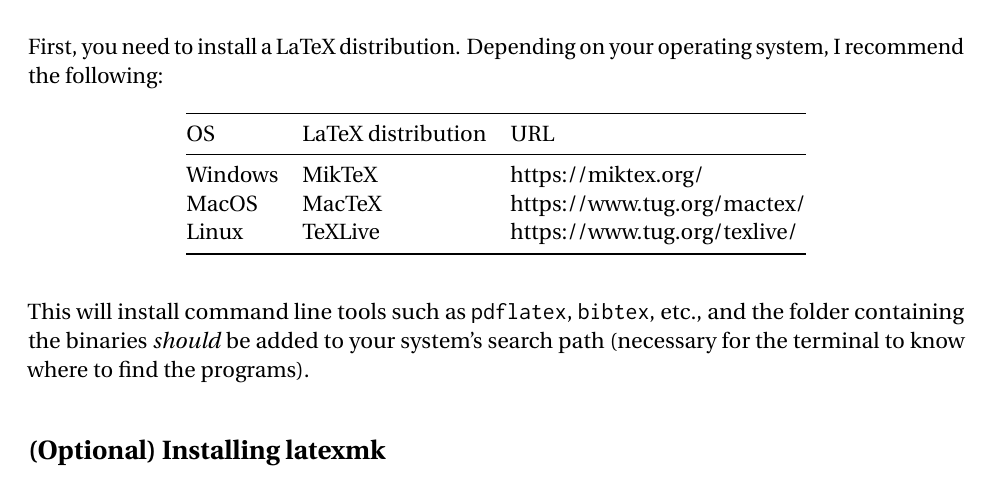
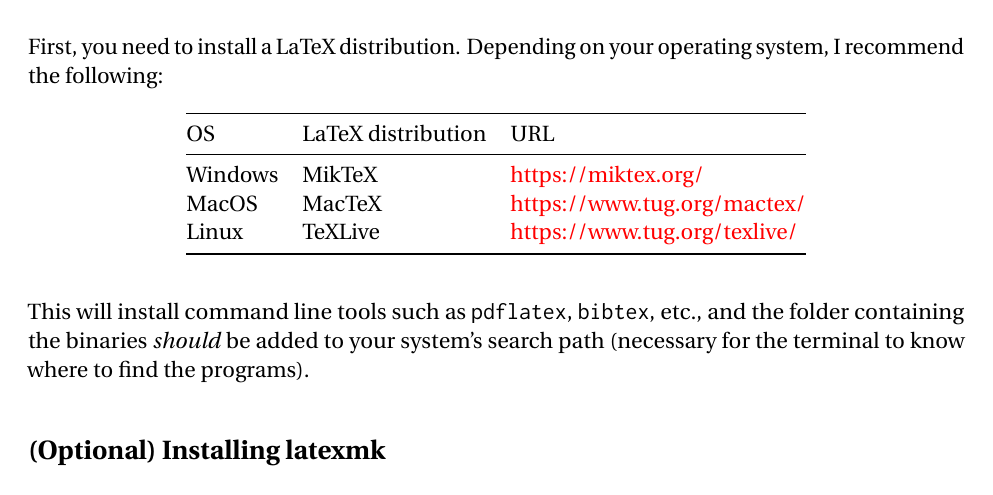
Before and after one commit to janusvm/aau-project-template, an R Markdown document (resources/latex.Rmd): part of page 1 of 4, cut so that both start at the same text. The pictures show the output file resources/latex.pdf that the author committed with the source.

Commit message:
Add link colour to LaTeX guide

```diff
--- a/resources/latex.Rmd
+++ b/resources/latex.Rmd
@@ -6,6 +6,7 @@
   \usepackage{fourier}
   \usepackage{inconsolata}
 fontsize: 12pt
+urlcolor: red
 ---
 
 According to its project website,
```
Also changed, not shown: resources/latex.pdf.
